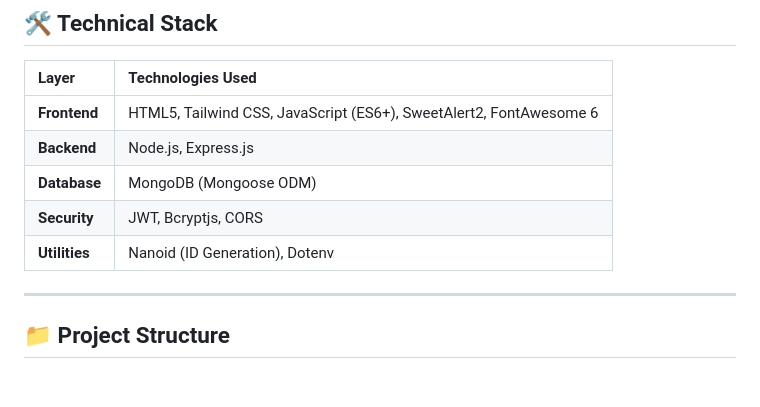
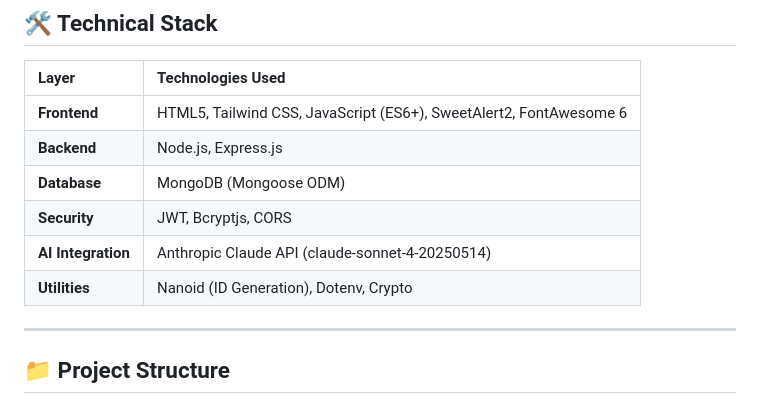
Before and after one commit to MomenElsayedDev/MediVerify-Pro, a Markdown page: README.md, the part around one of its changes. GitHub-like rendering.

```diff
--- a/README.md
+++ b/README.md
@@ -42,7 +48,8 @@
 | **Backend** | Node.js, Express.js |
 | **Database** | MongoDB (Mongoose ODM) |
 | **Security** | JWT, Bcryptjs, CORS |
-| **Utilities** | Nanoid (ID Generation), Dotenv |
+| **AI Integration** | Anthropic Claude API (claude-sonnet-4-20250514) |
+| **Utilities** | Nanoid (ID Generation), Dotenv, Crypto |
 
 ---
 
```
Also changed, not shown: other parts of README.md (+76 -23 lines), DarkMode.jpg (added), DarkMode.png (deleted), LightMode.jpg (added), LightMode.png (deleted), 7 other files.
